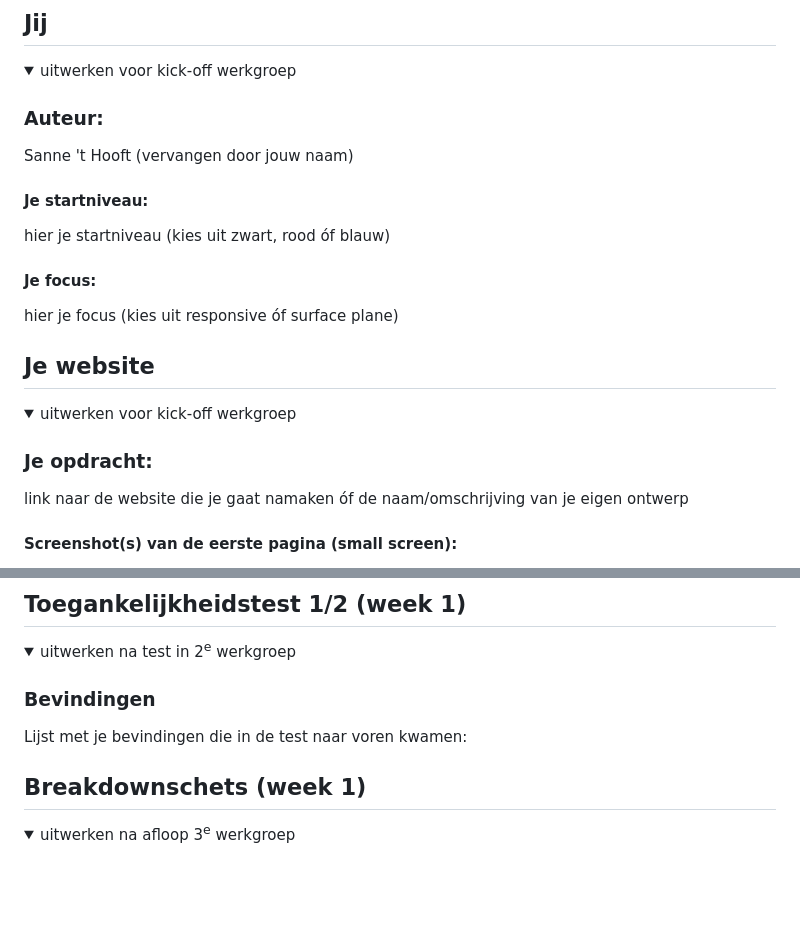
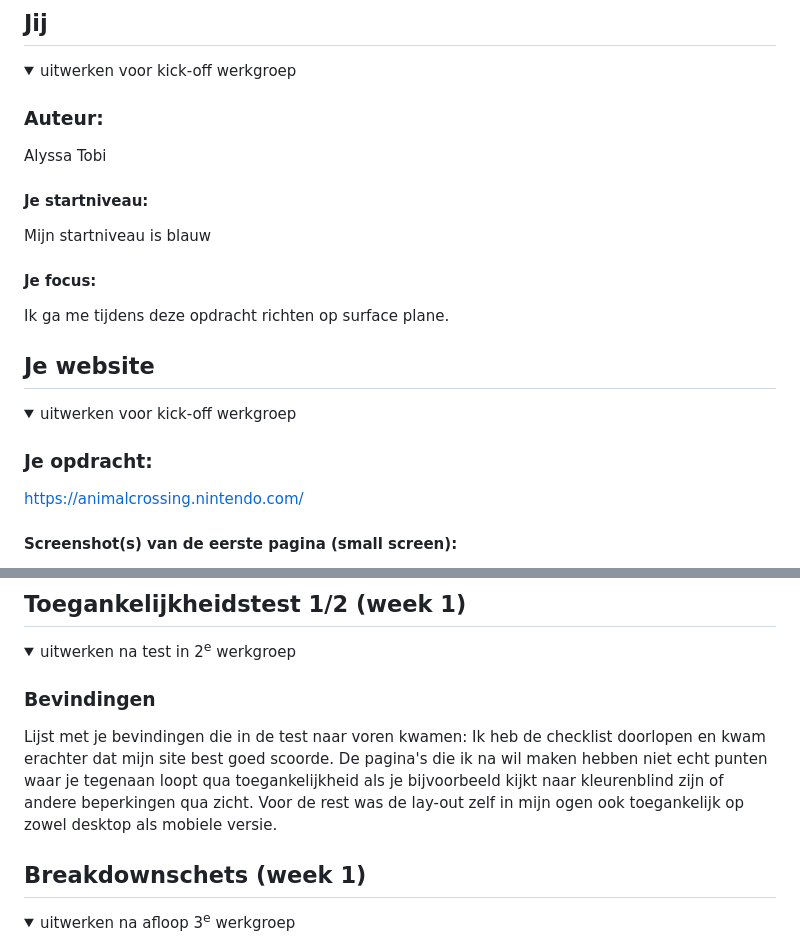
Before and after one commit to tobia-hva/blokweb, a Markdown page: README.md, 2 parts joined by grey strips. Rendered like a GitHub page; folded sections open; blank space fills up the shorter version.

```diff
--- a/README.md
+++ b/README.md
@@ -16,13 +16,12 @@ Nb. Door *open* toe te voegen aan een *details* element kun je deze standaard op
   <summary>uitwerken voor kick-off werkgroep</summary>
 
   ### Auteur:
-  Sanne 't Hooft (vervangen door jouw naam)
+  Alyssa Tobi
 
   #### Je startniveau:
-  hier je startniveau (kies uit zwart, rood óf blauw)
-
+  Mijn startniveau is blauw
   #### Je focus:
-  hier je focus (kies uit responsive óf surface plane)
+  Ik ga me tijdens deze opdracht richten op surface plane.
 
 </details>
 
@@ -36,7 +35,7 @@ Nb. Door *open* toe te voegen aan een *details* element kun je deze standaard op
   <summary>uitwerken voor kick-off werkgroep</summary>
 
   ### Je opdracht:
-  link naar de website die je gaat namaken óf de naam/omschrijving van je eigen ontwerp
+  https://animalcrossing.nintendo.com/
 
   #### Screenshot(s) van de eerste pagina (small screen):
   hier de naam van de pagina
@@ -57,7 +56,7 @@ Nb. Door *open* toe te voegen aan een *details* element kun je deze standaard op
 
   ### Bevindingen
   Lijst met je bevindingen die in de test naar voren kwamen:
-
+  Ik heb de checklist doorlopen en kwam erachter dat mijn site best goed scoorde. De pagina's die ik na wil maken hebben niet echt punten waar je tegenaan loopt qua toegankelijkheid als je bijvoorbeeld kijkt naar kleurenblind zijn of andere beperkingen qua zicht. Voor de rest was de lay-out zelf in mijn ogen ook toegankelijk op zowel desktop als mobiele versie.
 </details>
 
 
```
Also changed, not shown: other parts of README.md (+3 -3 lines).
